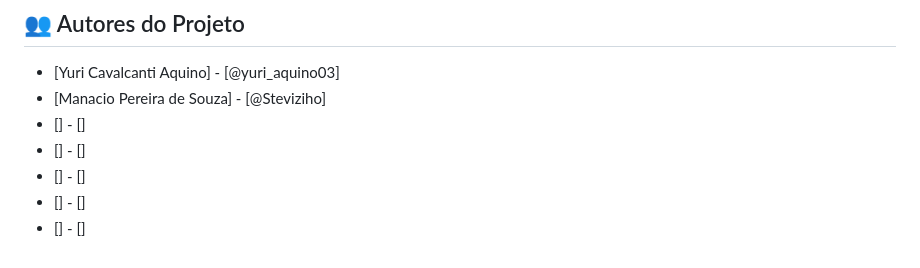
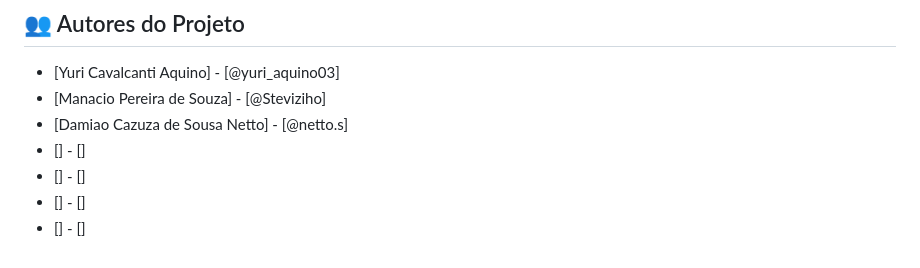
Before and after one commit to yca-git/Smart-Space-Parking, a Markdown page: README.md, the part around the change. GitHub-like rendering.

Commit message:
docs: adiciona nome na seção de autores do README

```diff
--- a/README.md
+++ b/README.md
@@ -126,8 +126,8 @@ erDiagram
 
 * [Yuri Cavalcanti Aquino] - [@yuri_aquino03]
 * [Manacio Pereira de Souza] - [@Steviziho]
+* [Damiao Cazuza de Sousa Netto] - [@netto.s]
 * [] - []
 * [] - []
 * [] - []
 * [] - []
-* [] - []
```
